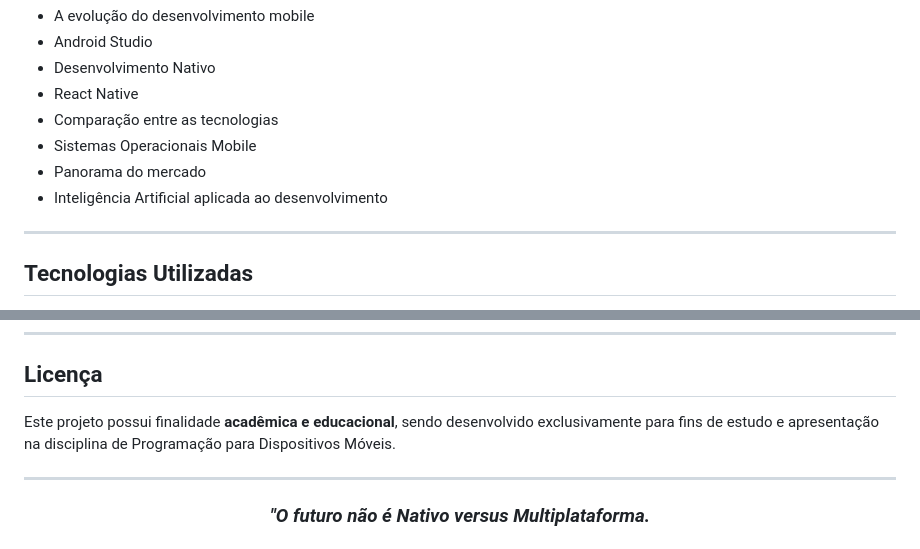
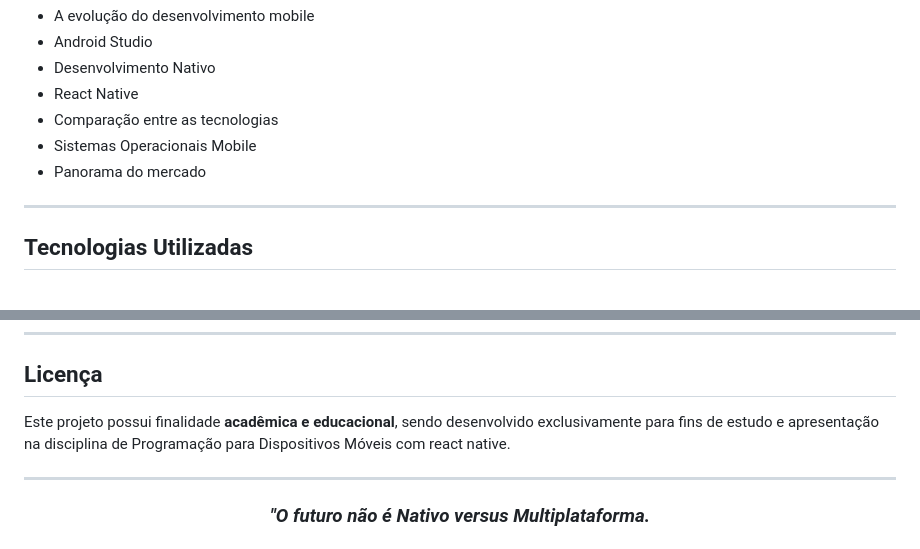
Before and after one commit to Matheus-bot/mobile-evolution, a Markdown page: README.md, 2 parts joined by grey strips. Drawn GitHub-style.

```diff
--- a/README.md
+++ b/README.md
@@ -29,7 +29,6 @@ Ao longo da apresentação serão abordados:
 * Comparação entre as tecnologias
 * Sistemas Operacionais Mobile
 * Panorama do mercado
-* Inteligência Artificial aplicada ao desenvolvimento
 
 ---
 
@@ -197,7 +195,7 @@ Abra o arquivo `index.html` diretamente no navegador ou utilize a extensão **Li
 
 ## Licença
 
-Este projeto possui finalidade **acadêmica e educacional**, sendo desenvolvido exclusivamente para fins de estudo e apresentação na disciplina de Programação para Dispositivos Móveis.
+Este projeto possui finalidade **acadêmica e educacional**, sendo desenvolvido exclusivamente para fins de estudo e apresentação na disciplina de Programação para Dispositivos Móveis com react native.
 
 ---
 
```
Also changed, not shown: other parts of README.md (+14 -15 lines).
